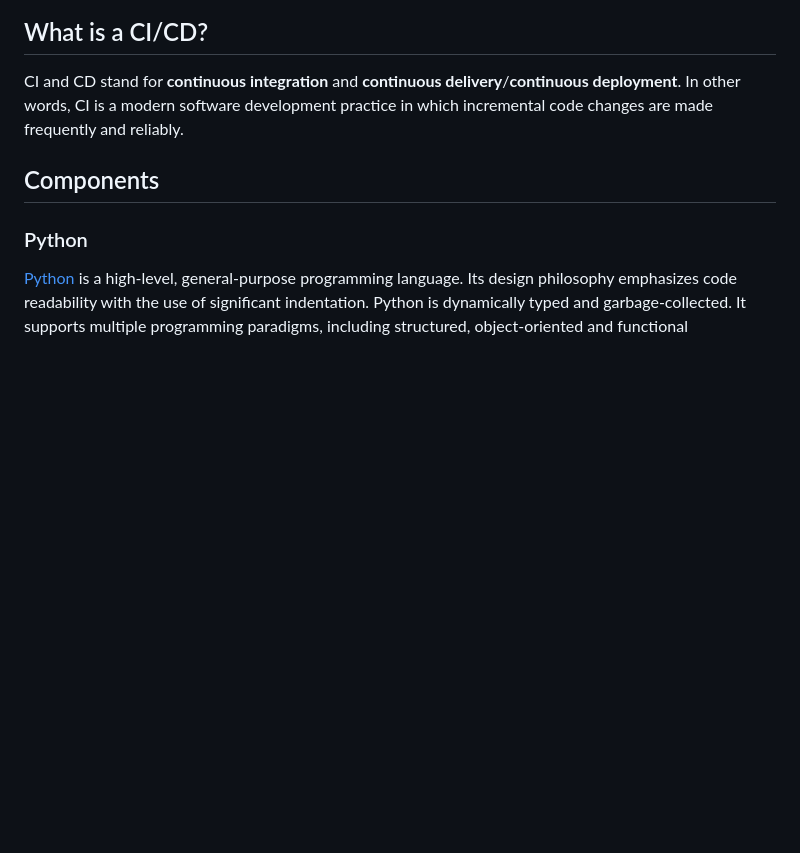
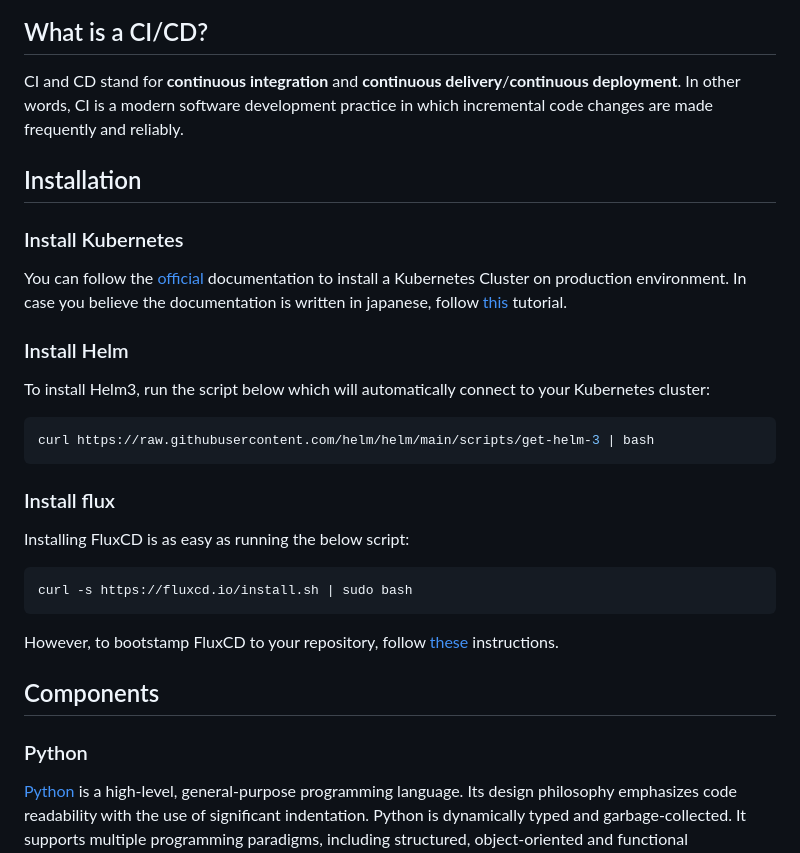
Before and after one commit to keivanipchihagh/hello-k8s, a Markdown page: README.md, the part around the change. GitHub-like rendering; blank space fills up the shorter version.

Commit message:
docs: update README

````diff
--- a/README.md
+++ b/README.md
@@ -7,6 +7,23 @@ Simple Hello-World single-page site, written in [Python](https://www.python.org/
 
 ## What is a CI/CD?
 CI and CD stand for **continuous integration** and **continuous delivery**/**continuous deployment**. In other words, CI is a modern software development practice in which incremental code changes are made frequently and reliably.
+
+## Installation
+### Install Kubernetes
+You can follow the [official](https://kubernetes.io/docs/setup/production-environment/tools/) documentation to install a Kubernetes Cluster on production environment. In case you believe the documentation is written in japanese, follow [this](https://www.linuxtechi.com/install-kubernetes-on-ubuntu-22-04/) tutorial.
+
+### Install Helm
+To install Helm3, run the script below which will automatically connect to your Kubernetes cluster:
+```bash
+curl https://raw.githubusercontent.com/helm/helm/main/scripts/get-helm-3 | bash
+```
+
+### Install flux
+Installing FluxCD is as easy as running the below script:
+```bash
+curl -s https://fluxcd.io/install.sh | sudo bash
+```
+However, to bootstamp FluxCD to your repository, follow [these](https://fluxcd.io/flux/installation/) instructions.
 
 ## Components
 ### Python
````
